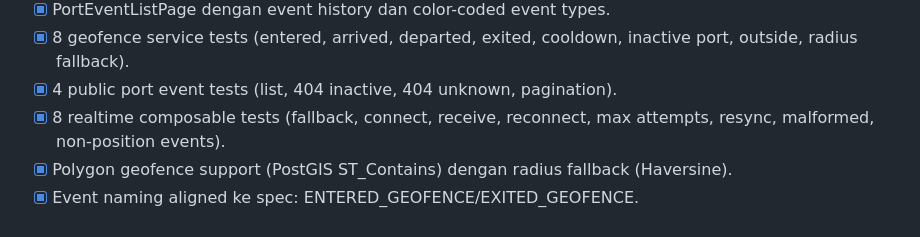
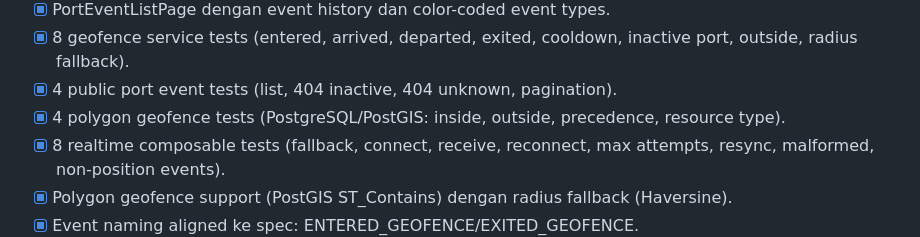
Before and after one commit to rendr17/jejakbahari, a Markdown page: docs/25_DEVELOPMENT_PROGRESS.md, the part around the change. Drawn GitHub-style.

Commit message:
docs: update progress with polygon geofence PostgreSQL tests
Generated with [Devin](https://devin.ai)

Co-Authored-By: Devin <158243242+devin-ai-integration[bot]@users.noreply.github.com>

```diff
--- a/docs/25_DEVELOPMENT_PROGRESS.md
+++ b/docs/25_DEVELOPMENT_PROGRESS.md
@@ -207,6 +207,7 @@ Dokumen ini adalah checklist eksekusi. Requirement tetap mengikuti `01_PRD.md` d
 - [x] PortEventListPage dengan event history dan color-coded event types.
 - [x] 8 geofence service tests (entered, arrived, departed, exited, cooldown, inactive port, outside, radius fallback).
 - [x] 4 public port event tests (list, 404 inactive, 404 unknown, pagination).
+- [x] 4 polygon geofence tests (PostgreSQL/PostGIS: inside, outside, precedence, resource type).
 - [x] 8 realtime composable tests (fallback, connect, receive, reconnect, max attempts, resync, malformed, non-position events).
 - [x] Polygon geofence support (PostGIS ST_Contains) dengan radius fallback (Haversine).
 - [x] Event naming aligned ke spec: ENTERED_GEOFENCE/EXITED_GEOFENCE.
```
